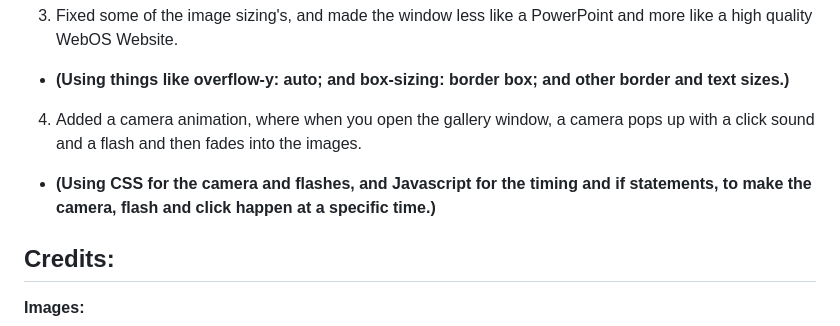
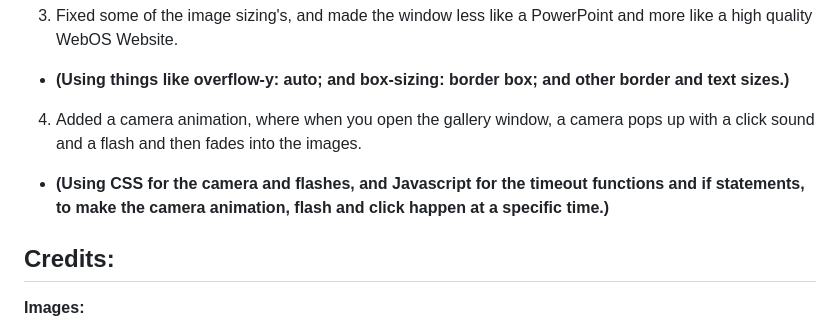
Before and after one commit to rayan123-4/My-WebOS-Stardance, a Markdown page: README.md, the part around the change. GitHub-like rendering.

Commit message:
check if README is updated

```diff
--- a/README.md
+++ b/README.md
@@ -61,7 +61,7 @@ git clone https://github.com/rayan123-4/My-WebOS-Stardance
 3. Fixed some of the image sizing's, and made the window less like a PowerPoint and more like a high quality WebOS Website.
 - **(Using things like overflow-y: auto; and box-sizing: border box; and other border and text sizes.)**
 4. Added a camera animation, where when you open the gallery window, a camera pops up with a click sound and a flash and then fades into the images.
-- **(Using CSS for the camera and flashes, and Javascript for the timing and if statements, to make the camera, flash and click happen at a specific time.)**
+- **(Using CSS for the camera and flashes, and Javascript for the timeout functions and if statements, to make the camera animation, flash and click happen at a specific time.)**
 
 ## Credits:
 
```
